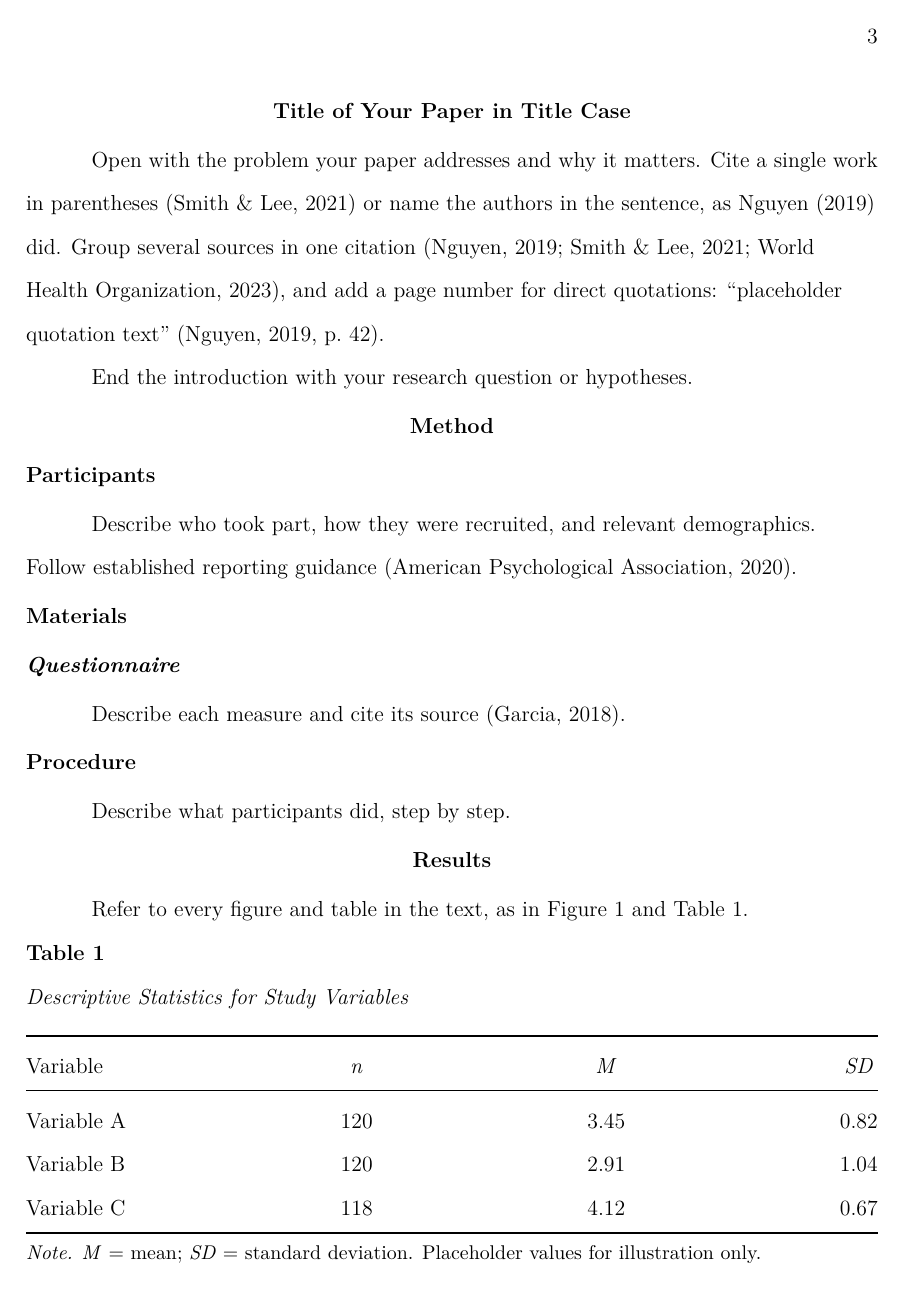
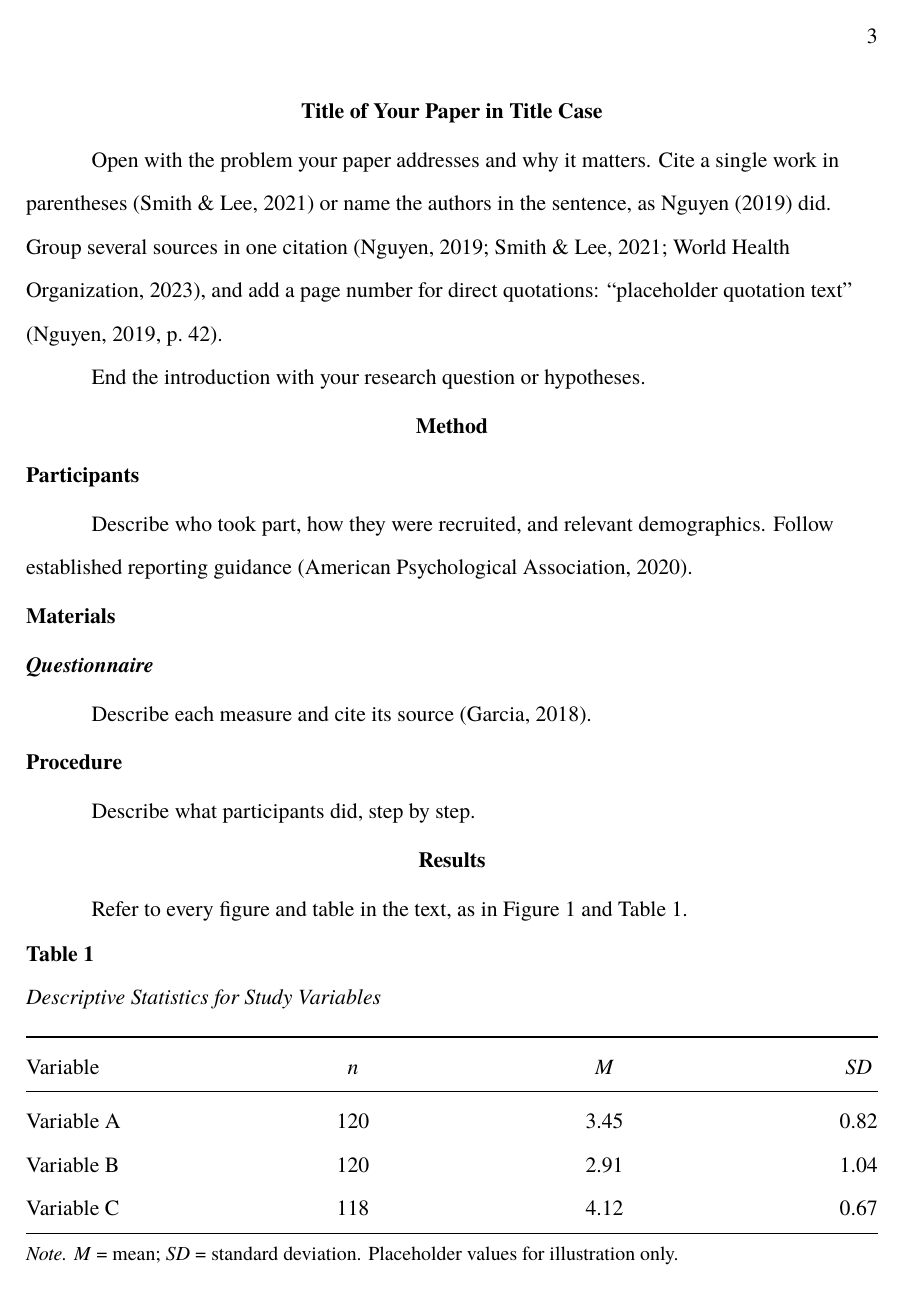
Before and after one commit to PFCS33/apa7-latex, a LaTeX paper (main.tex): page 3 of 5. Compiled offline with XeLaTeX; a missing font is replaced by an installed copy or a similar font.

Commit message:
feat: set paper in Times New Roman via XeLaTeX
Switch the build engine from pdfLaTeX to XeLaTeX so fontspec can load the
system Times New Roman, matching the APA student sample paper. Fall back
to TeX Gyre Termes with a warning when Times New Roman is not installed
(Linux, GitHub Actions). Update .latexmkrc, CI, VS Code, and README.

Co-Authored-By: Claude Opus 5.5 <noreply@anthropic.com>

```diff
--- a/main.tex
+++ b/main.tex
@@ -12,8 +12,31 @@
 %
 %  floatsintext keeps figures and tables where you put them in the text.
 %  Remove it (stu/man only) to move all floats after the reference list.
+%
+%  nofontenc is required for XeLaTeX: the fonts below are set by fontspec.
 % ---------------------------------------------------------------------
-\documentclass[stu,12pt,letterpaper,floatsintext]{apa7}
+\documentclass[stu,12pt,letterpaper,floatsintext,nofontenc]{apa7}
+
+% ---------------------------------------------------------------------
+%  Font: Times New Roman 12 pt (requires XeLaTeX, set in .latexmkrc).
+%  If Times New Roman is not installed (e.g., on Linux or GitHub CI),
+%  fall back to TeX Gyre Termes, a free Times clone that ships with TeX Live.
+% ---------------------------------------------------------------------
+\usepackage{unicode-math} % also loads fontspec
+\IfFontExistsTF{Times New Roman}{%
+  \setmainfont{Times New Roman}%
+}{%
+  \PackageWarningNoLine{main}{Times New Roman not found, using TeX Gyre Termes}%
+  \setmainfont{texgyretermes}[
+    Extension      = .otf,
+    UprightFont    = *-regular,
+    BoldFont       = *-bold,
+    ItalicFont     = *-italic,
+    BoldItalicFont = *-bolditalic
+  ]%
+}
+% Times New Roman has no math symbols; use the matching Times-style math font.
+\setmathfont{texgyretermes-math.otf}
 
 \usepackage[american]{babel}
 \usepackage{csquotes}
```
Also changed, not shown: .github/workflows/build.yml (+1 -0 lines), .latexmkrc, README.md.
